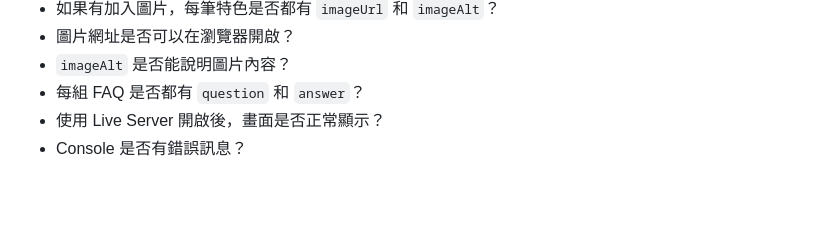
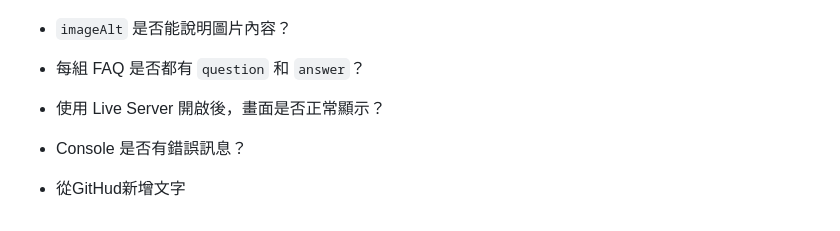
Before and after one commit to winnie1124-commits/ux-D6-winnie, a Markdown page: README.md, the part around the change. Rendered like a GitHub page; blank space fills up the shorter version.

```diff
--- a/README.md
+++ b/README.md
@@ -102,3 +102,5 @@ ai-content-template
 - 每組 FAQ 是否都有 `question` 和 `answer`？
 - 使用 Live Server 開啟後，畫面是否正常顯示？
 - Console 是否有錯誤訊息？
+
+- 從GitHud新增文字
```
